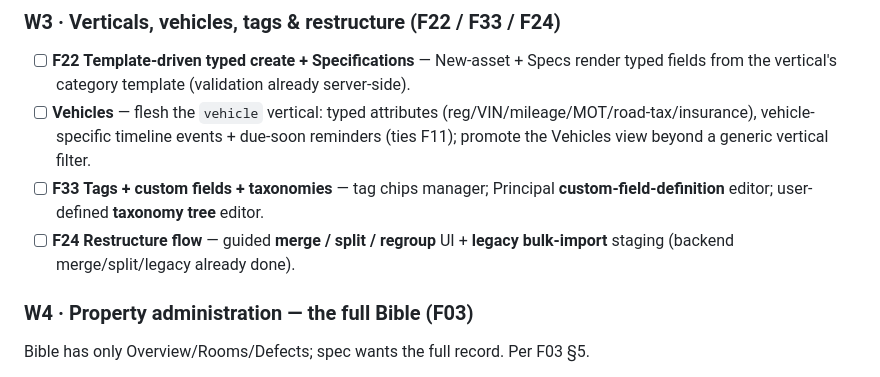
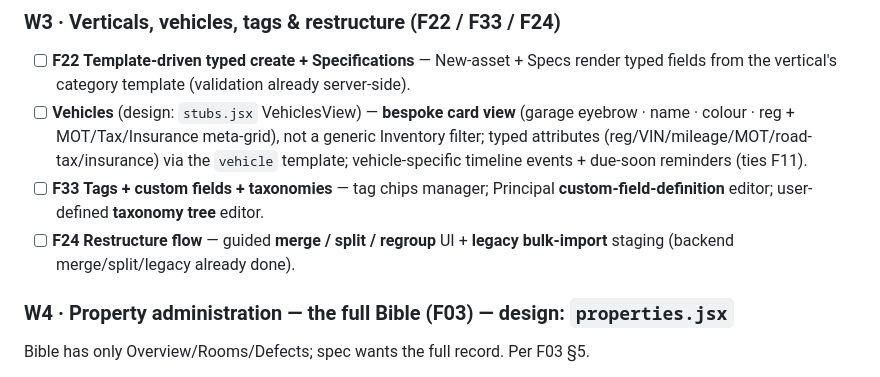
Before and after one commit to alexflav23/kanzen, a Markdown page: specs/00-master-implementation-plan.md, the part around one of its changes. Drawn GitHub-style.

```diff
--- a/specs/00-master-implementation-plan.md
+++ b/specs/00-master-implementation-plan.md
@@ -168,11 +178,11 @@ Current AssetDetail has a basic event log; the spec is a typed, side-effecting t
 
 ### W3 · Verticals, vehicles, tags & restructure (F22 / F33 / F24)
 - [ ] **F22** **Template-driven typed create + Specifications** — New-asset + Specs render typed fields from the vertical's category template (validation already server-side).
-- [ ] **Vehicles** — flesh the `vehicle` vertical: typed attributes (reg/VIN/mileage/MOT/road-tax/insurance), vehicle-specific timeline events + due-soon reminders (ties F11); promote the Vehicles view beyond a generic vertical filter.
+- [ ] **Vehicles** (design: `stubs.jsx` VehiclesView) — **bespoke card view** (garage eyebrow · name · colour · reg + MOT/Tax/Insurance meta-grid), not a generic Inventory filter; typed attributes (reg/VIN/mileage/MOT/road-tax/insurance) via the `vehicle` template; vehicle-specific timeline events + due-soon reminders (ties F11).
 - [ ] **F33** **Tags + custom fields + taxonomies** — tag chips manager; Principal **custom-field-definition** editor; user-defined **taxonomy tree** editor.
 - [ ] **F24** **Restructure flow** — guided **merge / split / regroup** UI + **legacy bulk-import** staging (backend merge/split/legacy already done).
 
-### W4 · Property administration — the full Bible (F03)
+### W4 · Property administration — the full Bible (F03) — design: `properties.jsx`
 Bible has only Overview/Rooms/Defects; spec wants the full record. Per F03 §5.
 - [ ] **F03** **Bible tabs** — add **Assets** (F04 table scoped to the property), **Utilities** (bills, F15), **Maintenance** (plans, F11), **Documents** (F05).
 - [ ] **F03** **Overview depth** — full Particulars (address · country · type · ownership · building-mgmt · jurisdiction) + **Linked systems** card (native task project · Calendar · Drive folder · 1Password vault — *reference only, never a secret*).
```
Also changed, not shown: other parts of specs/00-master-implementation-plan.md (+18 -5 lines).
